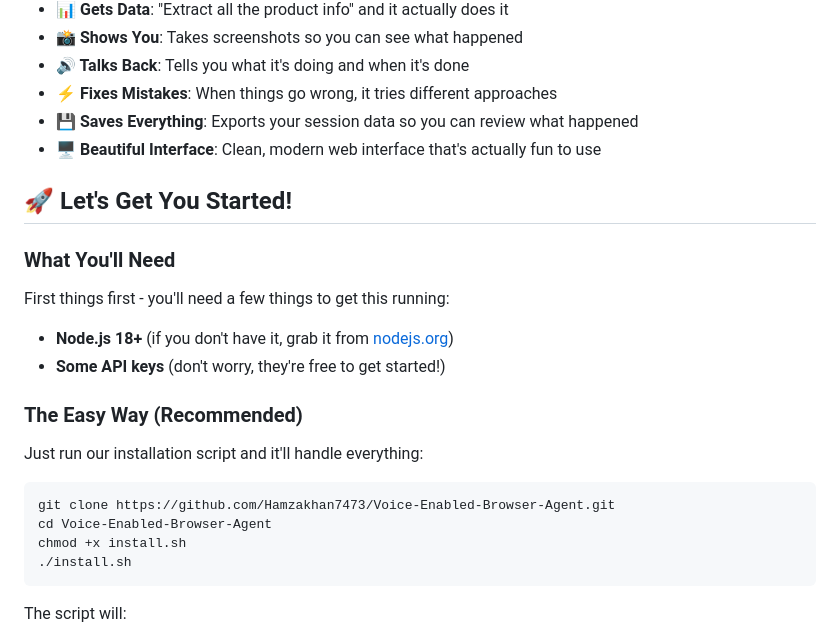
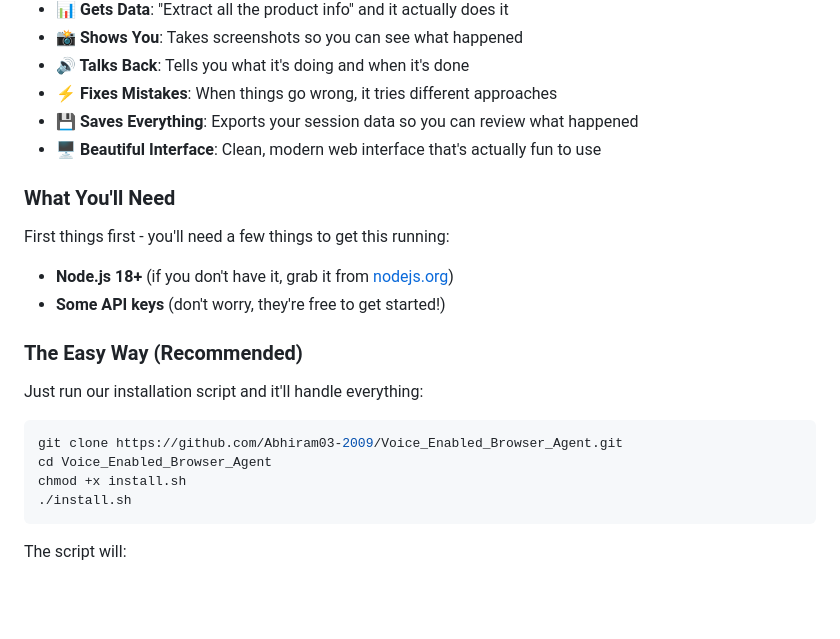
Before and after one commit to Abhiram03-2009/Voice_Enabled_Browser_Agent, a Markdown page: README.md, the part around the change printed below. GitHub-like rendering; blank space fills up the shorter version.

````diff
--- a/README.md
+++ b/README.md
@@ -19,8 +19,6 @@ Think of it as having a smart assistant that lives inside your browser - one tha
 - **💾 Saves Everything**: Exports your session data so you can review what happened
 - **🖥️ Beautiful Interface**: Clean, modern web interface that's actually fun to use
 
-## 🚀 Let's Get You Started!
-
 ### What You'll Need
 
 First things first - you'll need a few things to get this running:
@@ -33,8 +31,8 @@ First things first - you'll need a few things to get this running:
 Just run our installation script and it'll handle everything:
 
 ```bash
-git clone https://github.com/Hamzakhan7473/Voice-Enabled-Browser-Agent.git
-cd Voice-Enabled-Browser-Agent
+git clone https://github.com/Abhiram03-2009/Voice_Enabled_Browser_Agent.git
+cd Voice_Enabled_Browser_Agent
 chmod +x install.sh
 ./install.sh
 ```
````
Also changed, not shown: other parts of README.md (+3 -77 lines).
